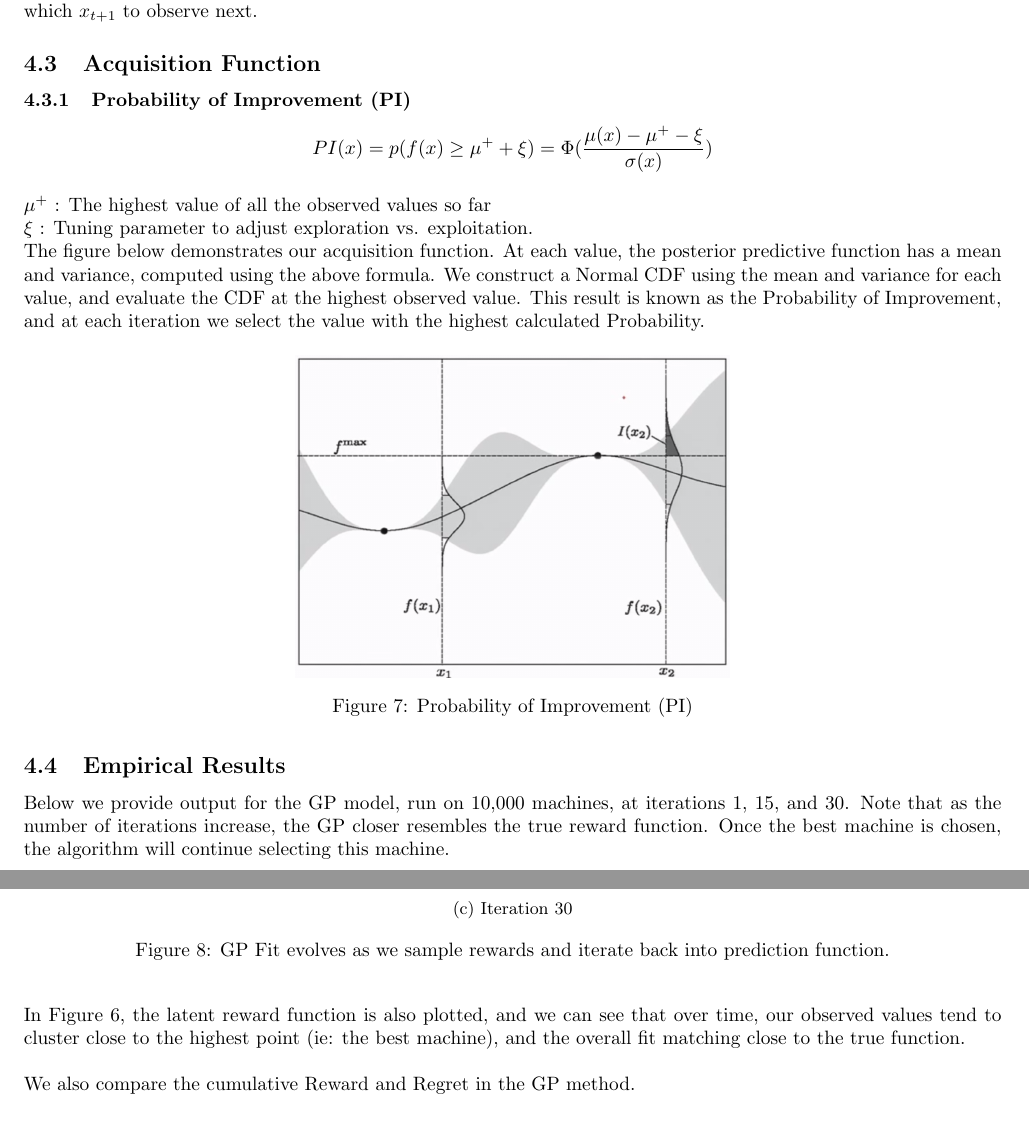
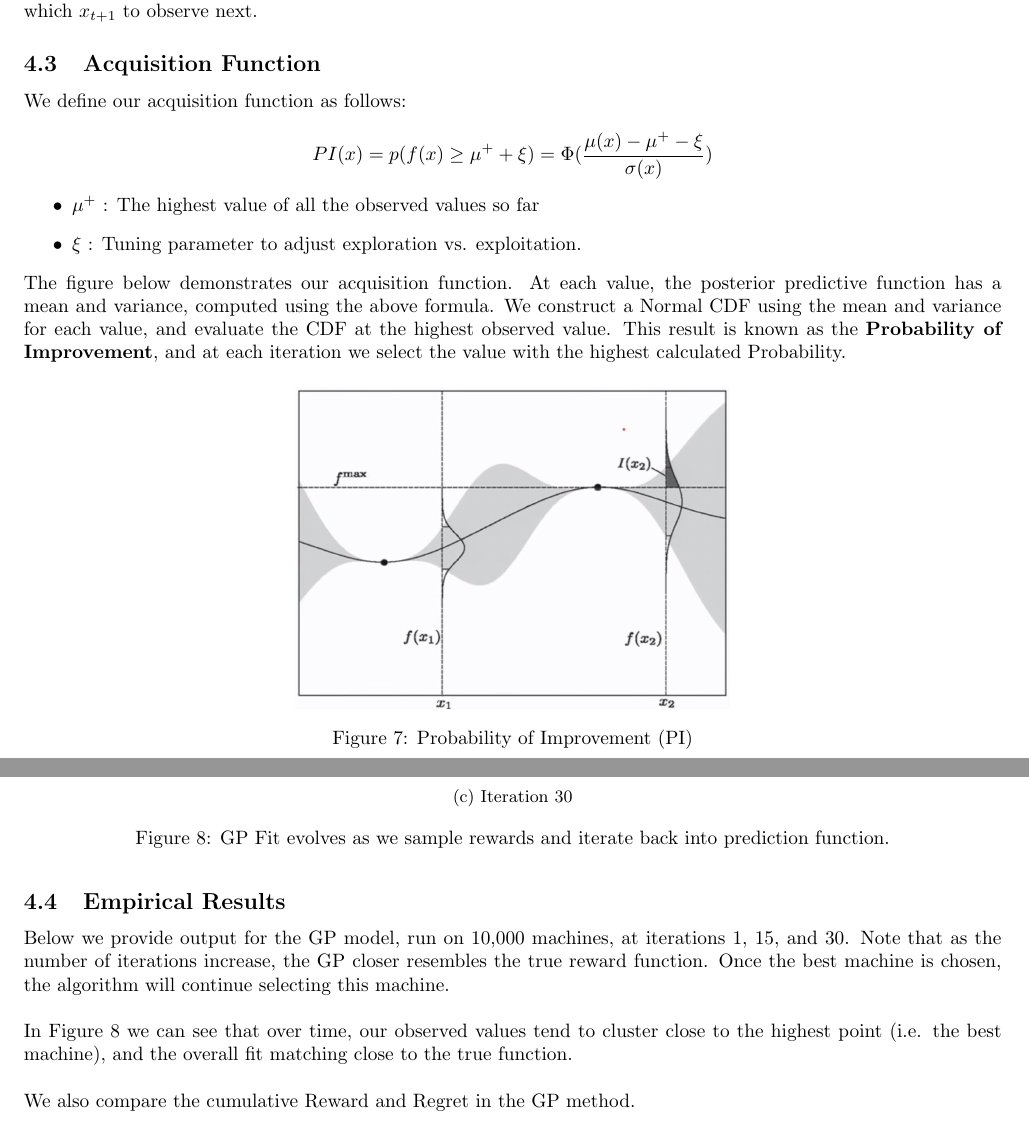
Before and after one commit to timoryxl/Multi-armed-bandit, a LaTeX document (latex/bandit_draft.tex): two parts of pages 9 and 10 of 11, joined at a grey line, cut so that both start at the same text. Compiled offline with pdfLaTeX.

Commit message:
touching up

```diff
--- a/latex/bandit_draft.tex
+++ b/latex/bandit_draft.tex
@@ -308,13 +308,15 @@ The process above is our policy, also known as acquisition function, which guide
 
 \subsection{Acquisition Function}
 
-\subsubsection{Probability of Improvement (PI)}
+We define our acquisition function as follows:
 
-$$PI(x) = p(f(x) \geq \mu^+ + \xi) = \Phi(\frac{\mu(x) - \mu^+ - \xi}{\sigma(x)})$$\\
-$\mu^+$ : The highest value of all the observed values so far\\
-$\xi$ : Tuning parameter to adjust exploration vs. exploitation.
+$$PI(x) = p(f(x) \geq \mu^+ + \xi) = \Phi(\frac{\mu(x) - \mu^+ - \xi}{\sigma(x)})$$
+\begin{itemize}
+\item $\mu^+$ : The highest value of all the observed values so far
+\item $\xi$ : Tuning parameter to adjust exploration vs. exploitation.
+\end{itemize}
 
-The figure below demonstrates our acquisition function. At each value, the posterior predictive function has a mean and variance, computed using the above formula. We construct a Normal CDF using the mean and variance for each value, and evaluate the CDF at the highest observed value. This result is known as the Probability of Improvement, and at each iteration we select the value with the highest calculated Probability.
+The figure below demonstrates our acquisition function. At each value, the posterior predictive function has a mean and variance, computed using the above formula. We construct a Normal CDF using the mean and variance for each value, and evaluate the CDF at the highest observed value. This result is known as the \textbf{Probability of Improvement}, and at each iteration we select the value with the highest calculated Probability.
 
 \begin{figure}[H]
 \centering
@@ -351,7 +353,7 @@ Below we provide output for the GP model, run on 10,000 machines, at iterations
 \label{fig:test}
 \end{figure}
 
-In Figure 6, the latent reward function is also plotted, and we can see that over time, our observed values tend to cluster close to the highest point (ie: the best machine), and the overall fit matching close to the true function.\\
+In Figure 8 we can see that over time, our observed values tend to cluster close to the highest point (i.e. the best machine), and the overall fit matching close to the true function.\\
 
 We also compare the cumulative Reward and Regret in the GP method.
 
```
Also changed, not shown: latex/bandit_draft.pdf, latex/bandit_draft.tex (2 more changed lines), 4 other files.
